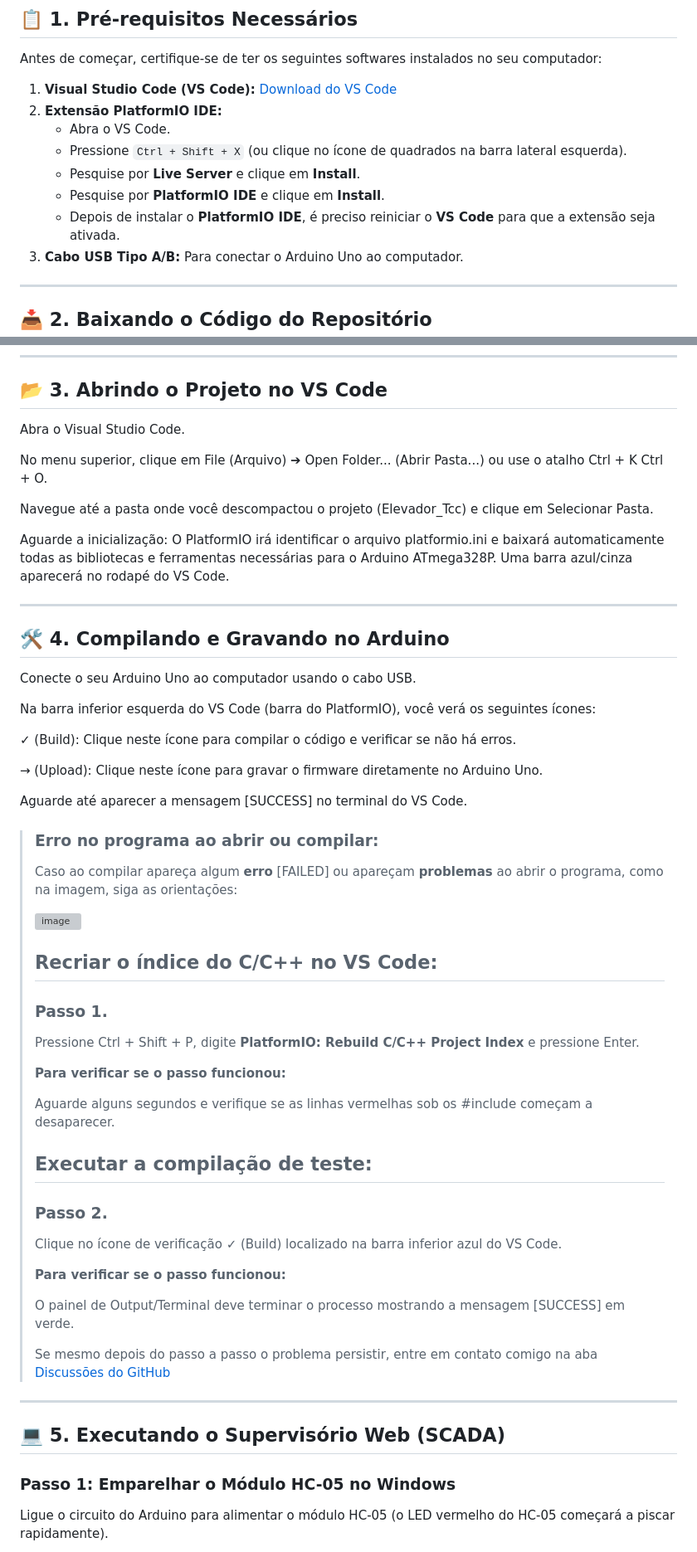
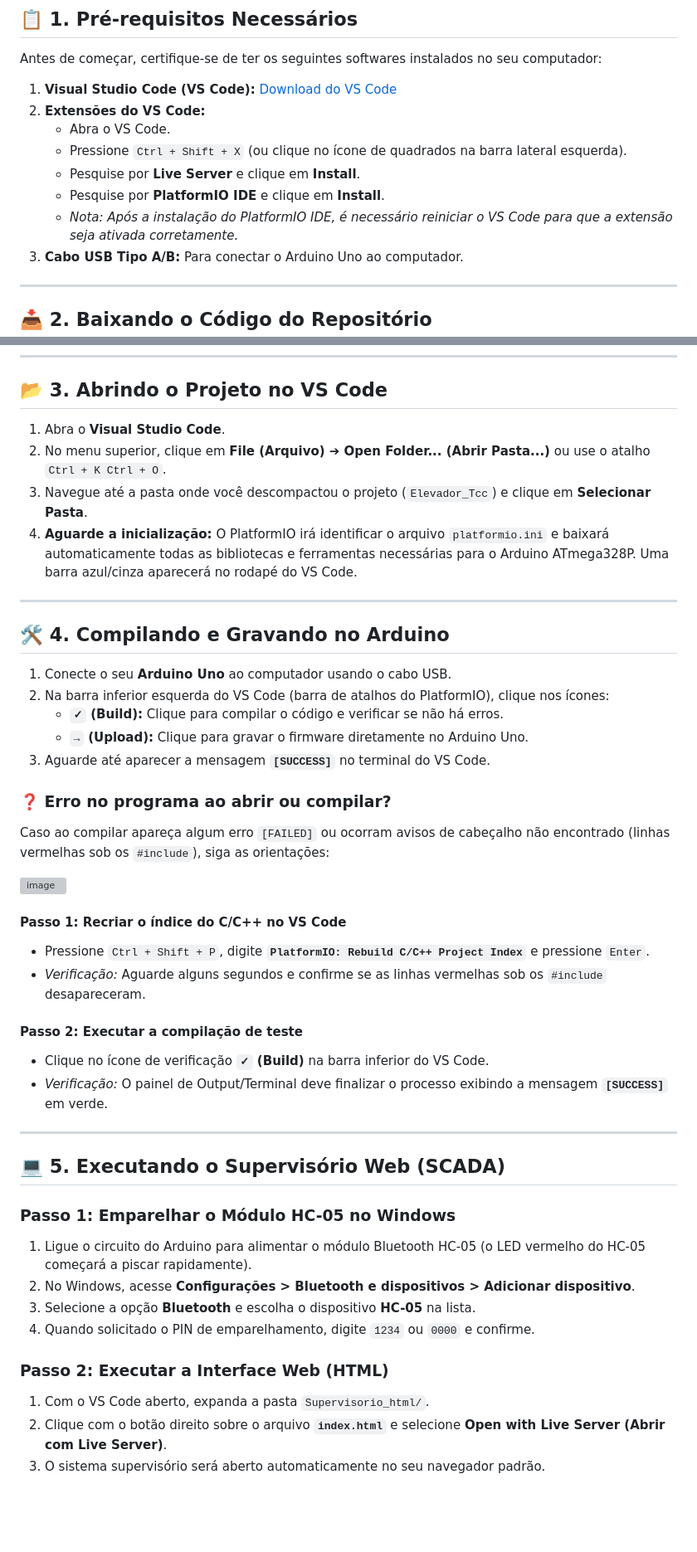
Before and after one commit to OarthurOtorres/Elevador_Tcc, a Markdown page: docs/COMO_EXECUTAR.md, 2 parts joined by grey strips. Shown at 83% size. Drawn GitHub-style; blank space fills up the shorter version; grey boxes are pictures that could not be loaded.

Commit message:
Revise COMO_EXECUTAR.md for clarity and updates
Updated instructions for installing VS Code extensions and clarified steps for connecting the Arduino and using the web supervisory interface.

```diff
--- a/docs/COMO_EXECUTAR.md
+++ b/docs/COMO_EXECUTAR.md
@@ -9,12 +9,12 @@ Este documento fornece o tutorial completo para baixar o código-fonte do **Elev
 Antes de começar, certifique-se de ter os seguintes softwares instalados no seu computador:
 
 1. **Visual Studio Code (VS Code):** [Download do VS Code](https://code.visualstudio.com/)
-2. **Extensão PlatformIO IDE:**
+2. **Extensões do VS Code:**
    - Abra o VS Code.
    - Pressione `Ctrl + Shift + X` (ou clique no ícone de quadrados na barra lateral esquerda).
    - Pesquise por **Live Server** e clique em **Install**.
    - Pesquise por **PlatformIO IDE** e clique em **Install**.
-   - Depois de instalar o **PlatformIO IDE**, é preciso reiniciar o **VS Code** para que a extensão seja ativada.
+   - *Nota: Após a instalação do PlatformIO IDE, é necessário reiniciar o VS Code para que a extensão seja ativada corretamente.*
 3. **Cabo USB Tipo A/B:** Para conectar o Arduino Uno ao computador.
 
 ---
@@ -30,59 +30,46 @@ Antes de começar, certifique-se de ter os seguintes softwares instalados no seu
 
 ## 📂 3. Abrindo o Projeto no VS Code
 
-Abra o Visual Studio Code.
-
-No menu superior, clique em File (Arquivo) ➔ Open Folder... (Abrir Pasta...) ou use o atalho Ctrl + K Ctrl + O.
-
-Navegue até a pasta onde você descompactou o projeto (Elevador_Tcc) e clique em Selecionar Pasta.
-
-Aguarde a inicialização: O PlatformIO irá identificar o arquivo platformio.ini e baixará automaticamente todas as bibliotecas e ferramentas necessárias para o Arduino ATmega328P. Uma barra azul/cinza aparecerá no rodapé do VS Code.
+1. Abra o **Visual Studio Code**.
+2. No menu superior, clique em **File (Arquivo) ➔ Open Folder... (Abrir Pasta...)** ou use o atalho `Ctrl + K Ctrl + O`.
+3. Navegue até a pasta onde você descompactou o projeto (`Elevador_Tcc`) e clique em **Selecionar Pasta**.
+4. **Aguarde a inicialização:** O PlatformIO irá identificar o arquivo `platformio.ini` e baixará automaticamente todas as bibliotecas e ferramentas necessárias para o Arduino ATmega328P. Uma barra azul/cinza aparecerá no rodapé do VS Code.
 
 ---
 
 ## 🛠️ 4. Compilando e Gravando no Arduino
 
-Conecte o seu Arduino Uno ao computador usando o cabo USB.
+1. Conecte o seu **Arduino Uno** ao computador usando o cabo USB.
+2. Na barra inferior esquerda do VS Code (barra de atalhos do PlatformIO), clique nos ícones:
+   - **`✓` (Build):** Clique para compilar o código e verificar se não há erros.
+   - **`→` (Upload):** Clique para gravar o firmware diretamente no Arduino Uno.
+3. Aguarde até aparecer a mensagem **`[SUCCESS]`** no terminal do VS Code.
 
-Na barra inferior esquerda do VS Code (barra do PlatformIO), você verá os seguintes ícones:
+### ❓ Erro no programa ao abrir ou compilar?
+Caso ao compilar apareça algum erro `[FAILED]` ou ocorram avisos de cabeçalho não encontrado (linhas vermelhas sob os `#include`), siga as orientações:
 
-✓ (Build): Clique neste ícone para compilar o código e verificar se não há erros.
+<img width="1366" height="768" alt="image" src="https://github.com/user-attachments/assets/aac8540e-335c-4c9a-8fe6-a4a6853d8a06" />
 
-→ (Upload): Clique neste ícone para gravar o firmware diretamente no Arduino Uno.
+#### Passo 1: Recriar o índice do C/C++ no VS Code
+- Pressione `Ctrl + Shift + P`, digite **`PlatformIO: Rebuild C/C++ Project Index`** e pressione `Enter`.
+- *Verificação:* Aguarde alguns segundos e confirme se as linhas vermelhas sob os `#include` desapareceram.
 
-Aguarde até aparecer a mensagem [SUCCESS] no terminal do VS Code.
-
->### Erro no programa ao abrir ou compilar:
->Caso ao compilar apareça algum **erro** [FAILED] ou apareçam **problemas** ao abrir o programa, como na imagem, siga as orientações:
->
-><img width="1366" height="768" alt="image" src="https://github.com/user-attachments/assets/aac8540e-335c-4c9a-8fe6-a4a6853d8a06" />
->
->## Recriar o índice do C/C++ no VS Code:
->### Passo 1.
->Pressione Ctrl + Shift + P, digite **PlatformIO: Rebuild C/C++ Project Index** e pressione Enter.
->
->**Para verificar se o passo funcionou:**
->
->Aguarde alguns segundos e verifique se as linhas vermelhas sob os #include começam a desaparecer.
->
->## Executar a compilação de teste:
->
->### Passo 2.
->
->Clique no ícone de verificação **✓** (Build) localizado na barra inferior azul do VS Code.
->
->**Para verificar se o passo funcionou:**
->
-> O painel de Output/Terminal deve terminar o processo mostrando a mensagem [SUCCESS] em verde.
->
-> Se mesmo depois do passo a passo o problema persistir, entre em contato comigo na aba [Discussões do GitHub](https://github.com/OarthurOtorres/Elevador_Tcc/discussions)
->
+#### Passo 2: Executar a compilação de teste
+- Clique no ícone de verificação **`✓` (Build)** na barra inferior do VS Code.
+- *Verificação:* O painel de Output/Terminal deve finalizar o processo exibindo a mensagem **`[SUCCESS]`** em verde.
 
 ---
 
 ## 💻 5. Executando o Supervisório Web (SCADA)
 
 ### Passo 1: Emparelhar o Módulo HC-05 no Windows
+1. Ligue o circuito do Arduino para alimentar o módulo Bluetooth HC-05 (o LED vermelho do HC-05 começará a piscar rapidamente).
+2. No Windows, acesse **Configurações > Bluetooth e dispositivos > Adicionar dispositivo**.
+3. Selecione a opção **Bluetooth** e escolha o dispositivo **HC-05** na lista.
+4. Quando solicitado o PIN de emparelhamento, digite `1234` ou `0000` e confirme.
 
-Ligue o circuito do Arduino para alimentar o módulo HC-05 (o LED vermelho do HC-05 começará a piscar rapidamente).
+### Passo 2: Executar a Interface Web (HTML)
+1. Com o VS Code aberto, expanda a pasta `Supervisorio_html/`.
+2. Clique com o botão direito sobre o arquivo **`index.html`** e selecione **Open with Live Server (Abrir com Live Server)**.
+3. O sistema supervisório será aberto automaticamente no seu navegador padrão.
 
```
Also changed, not shown: other parts of docs/COMO_EXECUTAR.md (+11 -34 lines).
